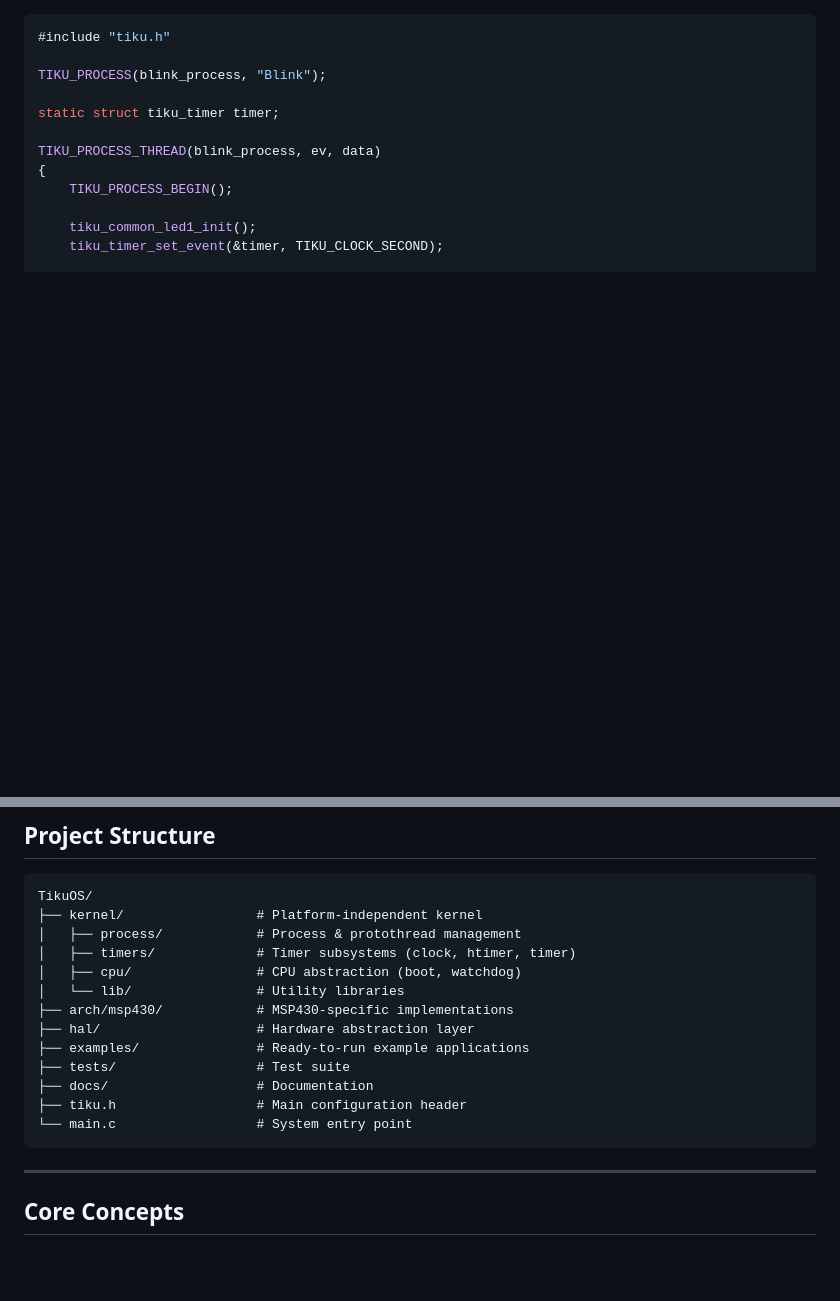
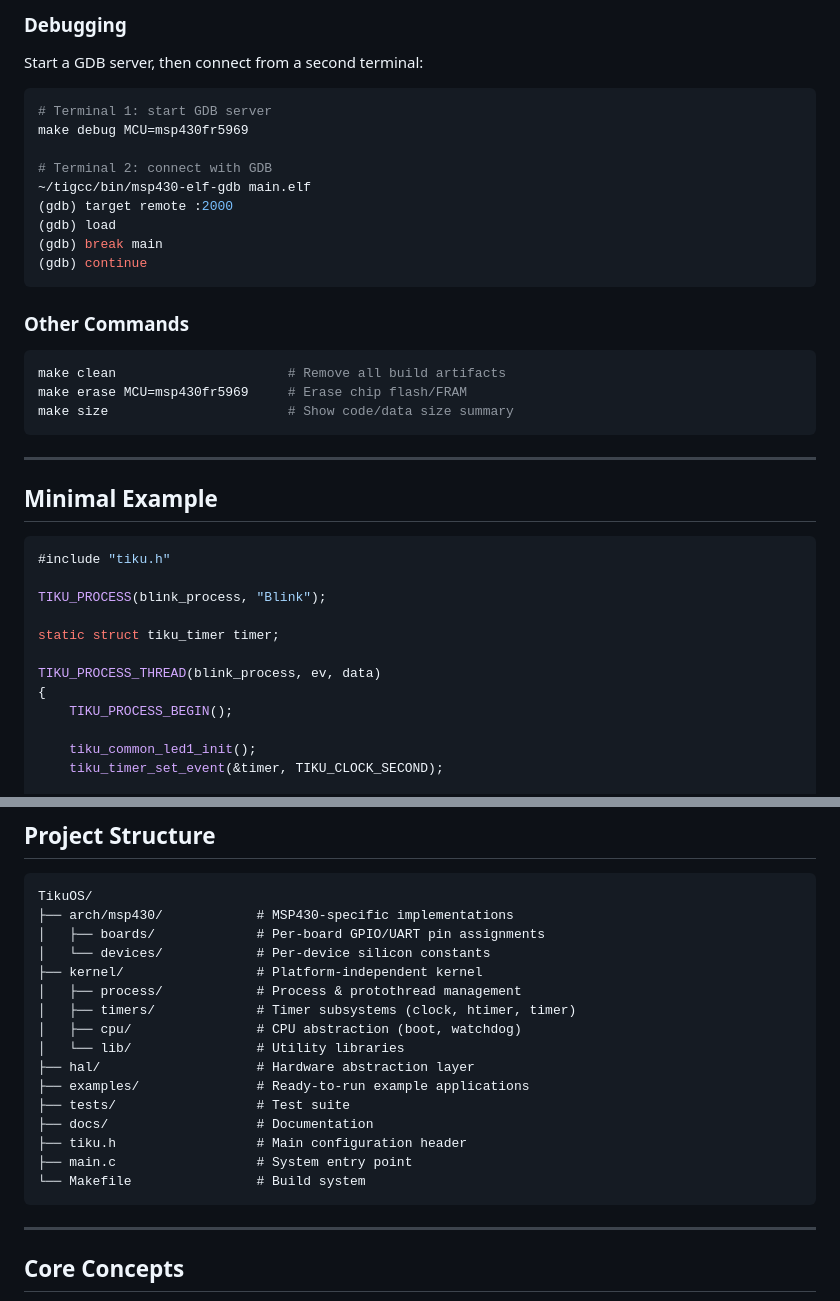
Before and after one commit to tikuos/tikuOS, a Markdown page: README.md, 2 parts joined by grey strips. GitHub-like rendering; blank space fills up the shorter version.

````diff
--- a/README.md
+++ b/README.md
@@ -36,3 +108,30 @@ make
+### Debugging
+
+Start a GDB server, then connect from a second terminal:
+
+```bash
+# Terminal 1: start GDB server
+make debug MCU=msp430fr5969
+
+# Terminal 2: connect with GDB
+~/tigcc/bin/msp430-elf-gdb main.elf
+(gdb) target remote :2000
+(gdb) load
+(gdb) break main
+(gdb) continue
+```
+
+### Other Commands
+
+```bash
+make clean                      # Remove all build artifacts
+make erase MCU=msp430fr5969     # Erase chip flash/FRAM
+make size                       # Show code/data size summary
+```
+
+---
+
+## Minimal Example
 
 ```c
 #include "tiku.h"
@@ -66,18 +165,21 @@ TIKU_AUTOSTART_PROCESSES(&blink_process);
 
 ```
 TikuOS/
+├── arch/msp430/            # MSP430-specific implementations
+│   ├── boards/             # Per-board GPIO/UART pin assignments
+│   └── devices/            # Per-device silicon constants
 ├── kernel/                 # Platform-independent kernel
 │   ├── process/            # Process & protothread management
 │   ├── timers/             # Timer subsystems (clock, htimer, timer)
 │   ├── cpu/                # CPU abstraction (boot, watchdog)
 │   └── lib/                # Utility libraries
-├── arch/msp430/            # MSP430-specific implementations
 ├── hal/                    # Hardware abstraction layer
 ├── examples/               # Ready-to-run example applications
 ├── tests/                  # Test suite
 ├── docs/                   # Documentation
 ├── tiku.h                  # Main configuration header
-└── main.c                  # System entry point
+├── main.c                  # System entry point
+└── Makefile                # Build system
 ```
 
 ---
````
Also changed, not shown: other parts of README.md (+78 -6 lines).
